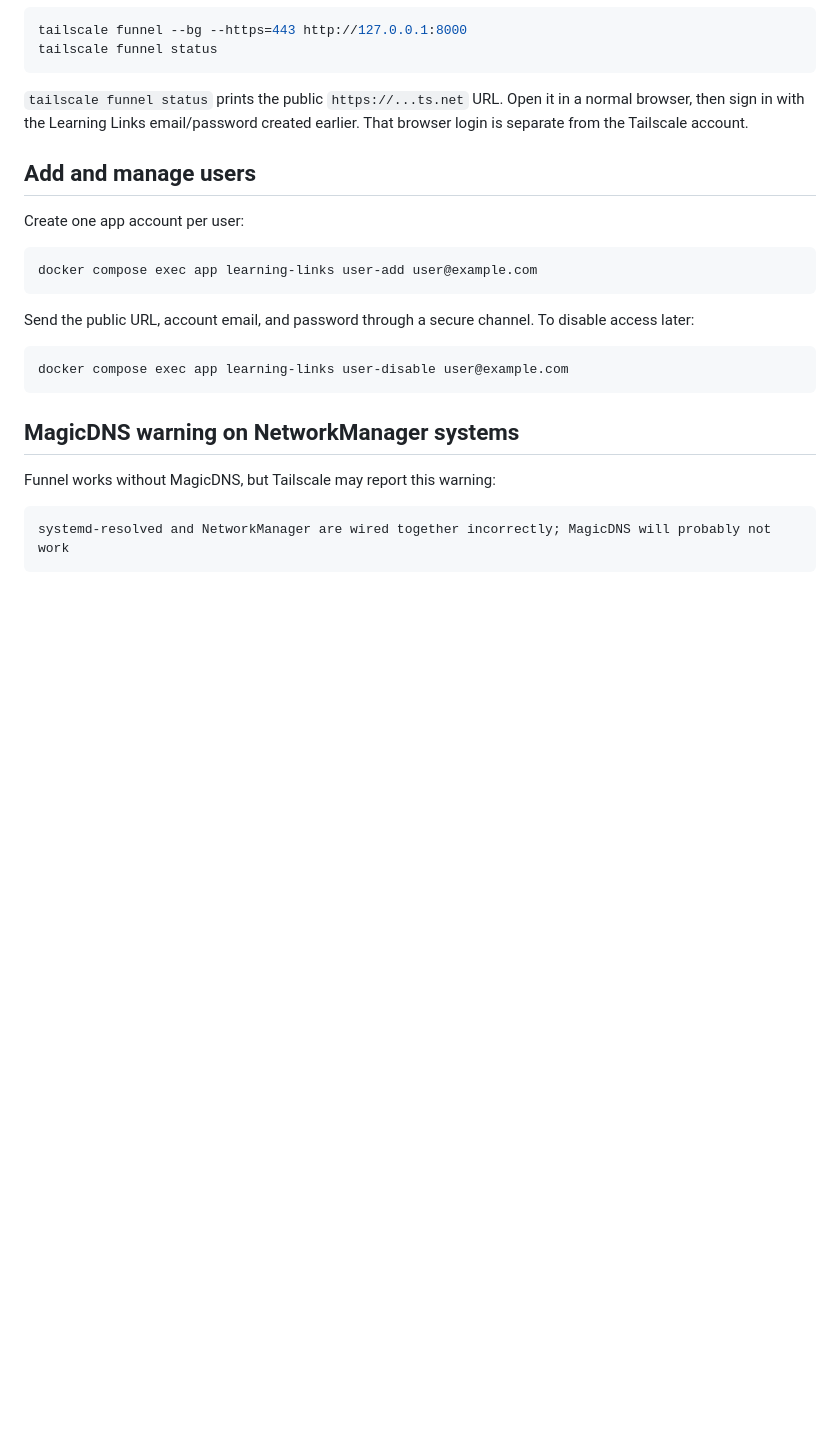
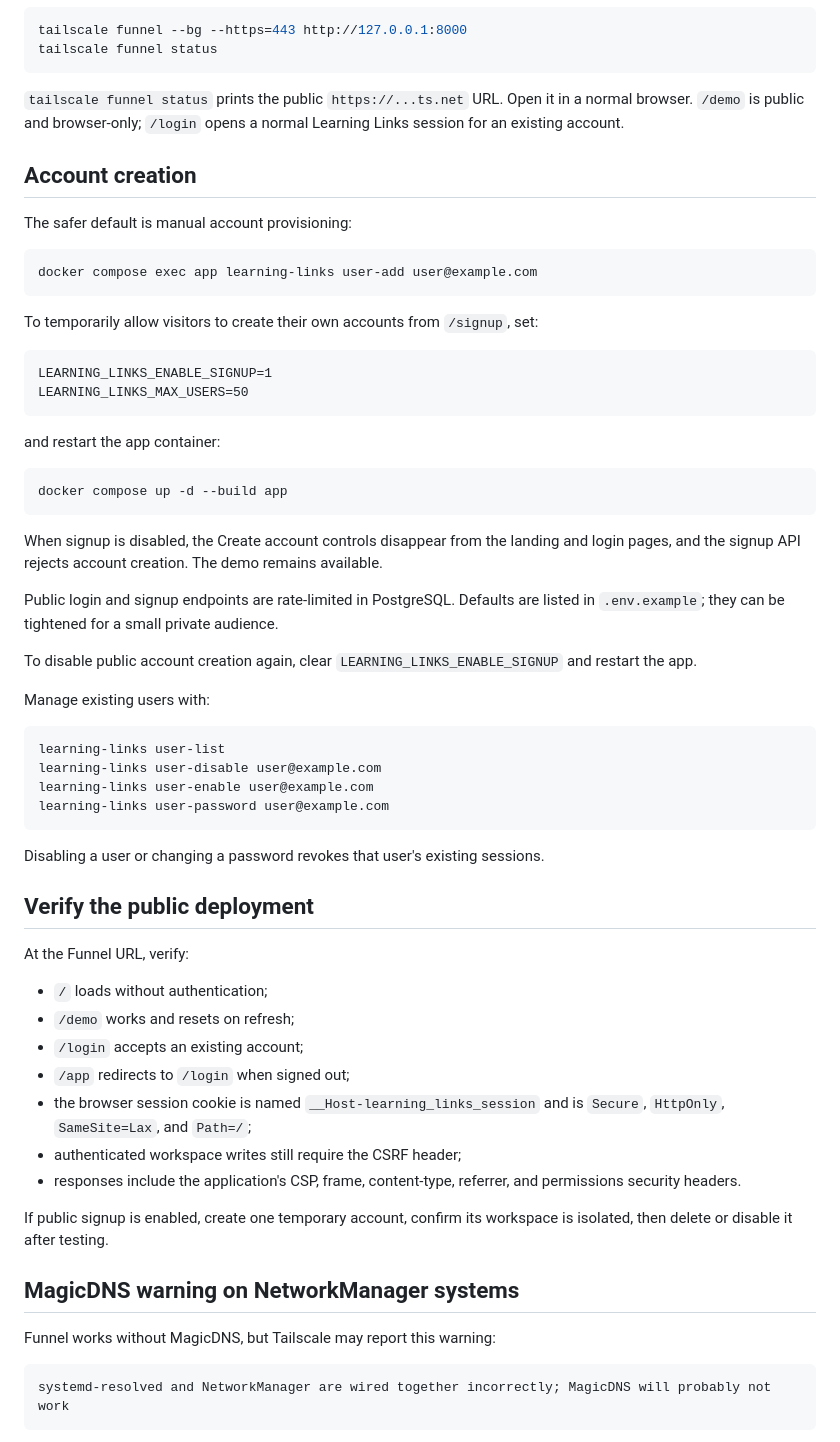
Before and after one commit to richard-costa/learning-links, a Markdown page: docs/tailscale-funnel.md, the part around one of its changes. GitHub-like rendering; blank space fills up the shorter version.

Commit message:
Update Funnel guide for public sessions and signup

````diff
--- a/docs/tailscale-funnel.md
+++ b/docs/tailscale-funnel.md
@@ -91,23 +105,67 @@ tailscale funnel status
 ```
 
 `tailscale funnel status` prints the public `https://...ts.net` URL. Open it in
-a normal browser, then sign in with the Learning Links email/password created
-earlier. That browser login is separate from the Tailscale account.
+a normal browser. `/demo` is public and browser-only; `/login` opens a normal
+Learning Links session for an existing account.
 
-## Add and manage users
+## Account creation
 
-Create one app account per user:
+The safer default is manual account provisioning:
 
 ```bash
 docker compose exec app learning-links user-add user@example.com
 ```
 
-Send the public URL, account email, and password through a secure channel. To
-disable access later:
+To temporarily allow visitors to create their own accounts from `/signup`, set:
+
+```text
+LEARNING_LINKS_ENABLE_SIGNUP=1
+LEARNING_LINKS_MAX_USERS=50
+```
+
+and restart the app container:
 
 ```bash
-docker compose exec app learning-links user-disable user@example.com
+docker compose up -d --build app
 ```
+
+When signup is disabled, the Create account controls disappear from the landing
+and login pages, and the signup API rejects account creation. The demo remains
+available.
+
+Public login and signup endpoints are rate-limited in PostgreSQL. Defaults are
+listed in `.env.example`; they can be tightened for a small private audience.
+
+To disable public account creation again, clear `LEARNING_LINKS_ENABLE_SIGNUP`
+and restart the app.
+
+Manage existing users with:
+
+```bash
+learning-links user-list
+learning-links user-disable user@example.com
+learning-links user-enable user@example.com
+learning-links user-password user@example.com
+```
+
+Disabling a user or changing a password revokes that user's existing sessions.
+
+## Verify the public deployment
+
+At the Funnel URL, verify:
+
+- `/` loads without authentication;
+- `/demo` works and resets on refresh;
+- `/login` accepts an existing account;
+- `/app` redirects to `/login` when signed out;
+- the browser session cookie is named `__Host-learning_links_session` and is
+  `Secure`, `HttpOnly`, `SameSite=Lax`, and `Path=/`;
+- authenticated workspace writes still require the CSRF header;
+- responses include the application's CSP, frame, content-type, referrer, and
+  permissions security headers.
+
+If public signup is enabled, create one temporary account, confirm its workspace
+is isolated, then delete or disable it after testing.
 
 ## MagicDNS warning on NetworkManager systems
 
````
Also changed, not shown: other parts of docs/tailscale-funnel.md (+14 -0 lines).
